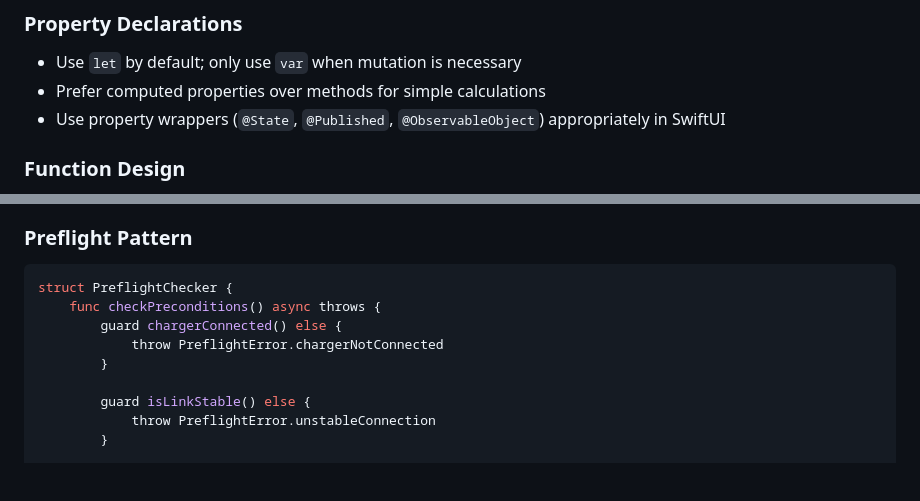
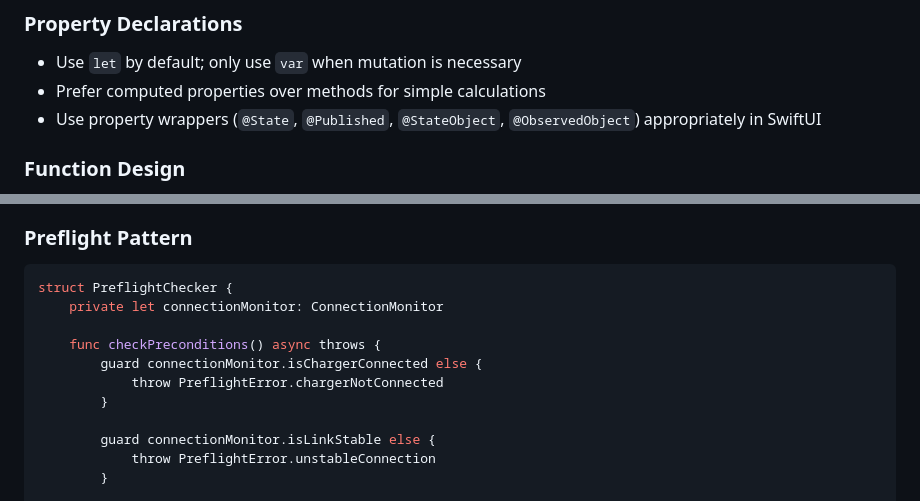
Before and after one commit to nikolamrkic91-arch/ios-ecu-coding-tool, a Markdown page: .github/instructions/swift.instructions.md, 2 parts joined by grey strips. Rendered like a GitHub page; blank space fills up the shorter version.

Commit message:
Fix property wrapper naming and improve code example
Co-authored-by: nikolamrkic91-arch <249518259+nikolamrkic91-arch@users.noreply.github.com>

````diff
--- a/.github/instructions/swift.instructions.md
+++ b/.github/instructions/swift.instructions.md
@@ -22,7 +22,7 @@ applyTo: "**/*.swift"
 ### Property Declarations
 - Use `let` by default; only use `var` when mutation is necessary
 - Prefer computed properties over methods for simple calculations
-- Use property wrappers (`@State`, `@Published`, `@ObservableObject`) appropriately in SwiftUI
+- Use property wrappers (`@State`, `@Published`, `@StateObject`, `@ObservedObject`) appropriately in SwiftUI
 
 ### Function Design
 - Keep functions focused and single-purpose
@@ -223,12 +223,14 @@ protocol BackupService {
 ### Preflight Pattern
 ```swift
 struct PreflightChecker {
+    private let connectionMonitor: ConnectionMonitor
+
     func checkPreconditions() async throws {
-        guard chargerConnected() else {
+        guard connectionMonitor.isChargerConnected else {
             throw PreflightError.chargerNotConnected
         }
 
-        guard isLinkStable() else {
+        guard connectionMonitor.isLinkStable else {
             throw PreflightError.unstableConnection
         }
 
````
